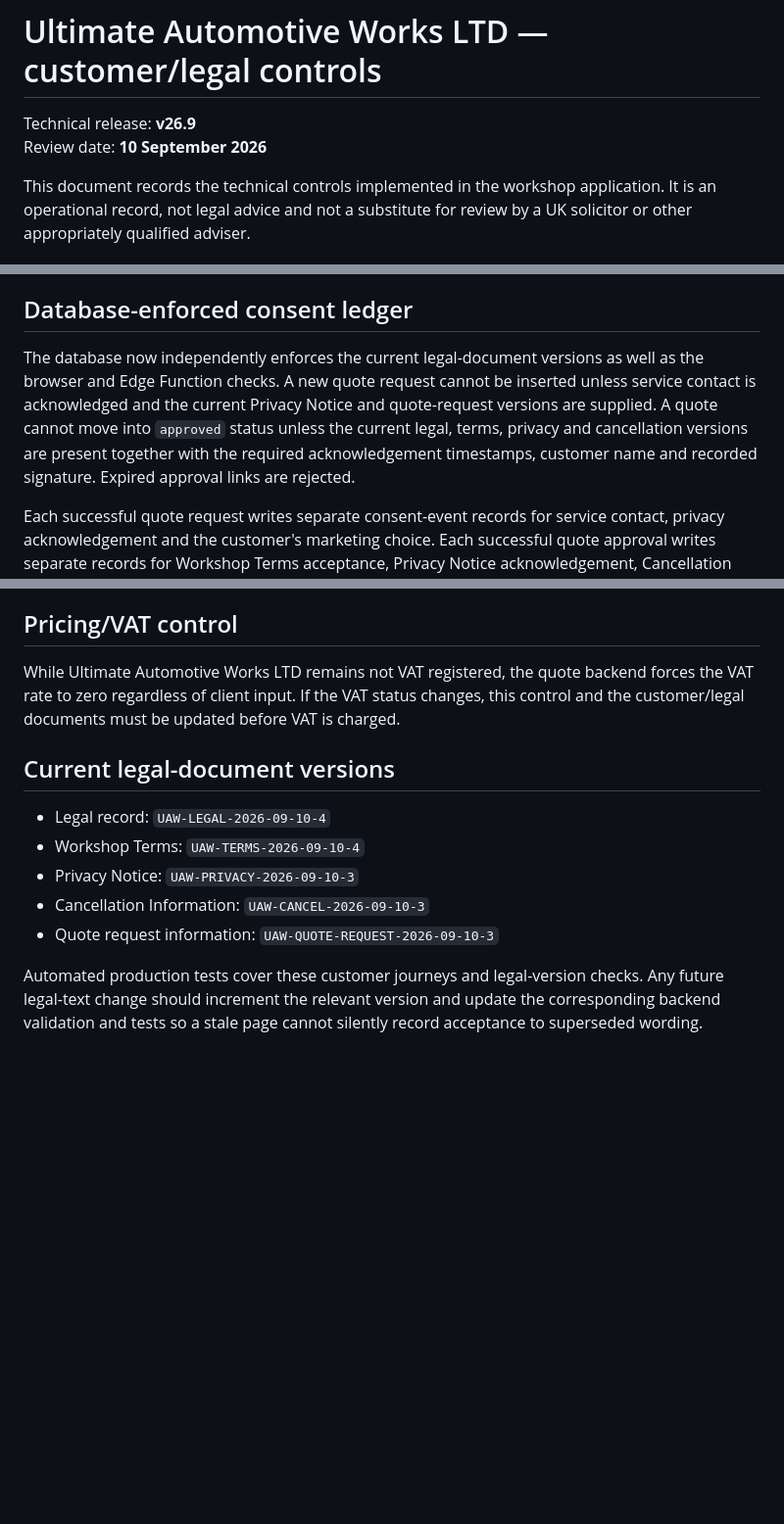
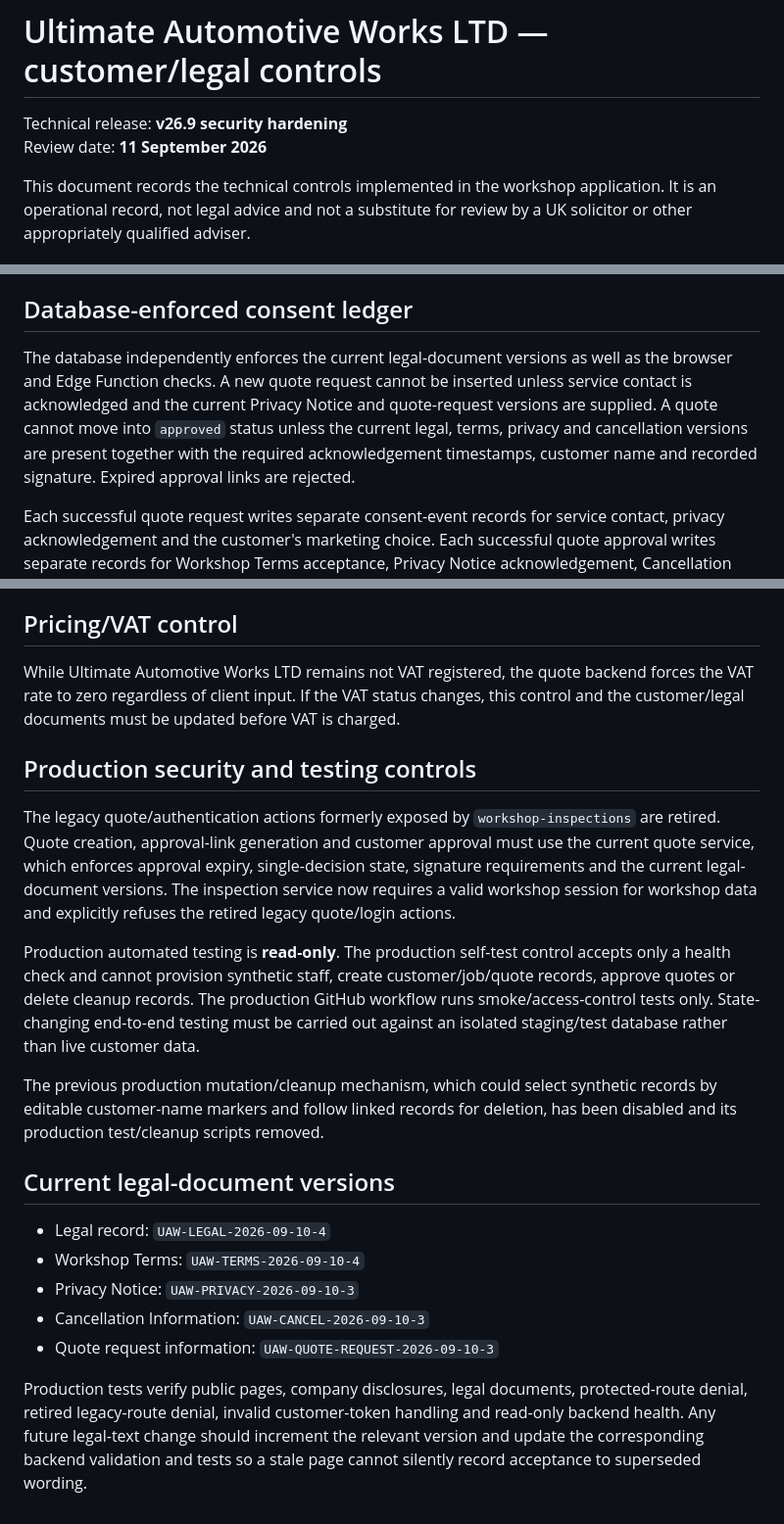
Before and after one commit to JoshMcNab/inspection-, a Markdown page: LEGAL-CUSTOMER-CONTROLS.md, 3 parts joined by grey strips. Shown at 98% size. Rendered like a GitHub page; blank space fills up the shorter version.

Commit message:
Document production security and safe testing controls

```diff
--- a/LEGAL-CUSTOMER-CONTROLS.md
+++ b/LEGAL-CUSTOMER-CONTROLS.md
@@ -1,7 +1,7 @@
 # Ultimate Automotive Works LTD — customer/legal controls
 
-Technical release: **v26.9**
-Review date: **10 September 2026**
+Technical release: **v26.9 security hardening**
+Review date: **11 September 2026**
 
 This document records the technical controls implemented in the workshop application. It is an operational record, not legal advice and not a substitute for review by a UK solicitor or other appropriately qualified adviser.
 
@@ -24,7 +24,7 @@ Approval evidence records the quote revision, approved amount, maximum authorise
 
 ## Database-enforced consent ledger
 
-The database now independently enforces the current legal-document versions as well as the browser and Edge Function checks. A new quote request cannot be inserted unless service contact is acknowledged and the current Privacy Notice and quote-request versions are supplied. A quote cannot move into `approved` status unless the current legal, terms, privacy and cancellation versions are present together with the required acknowledgement timestamps, customer name and recorded signature. Expired approval links are rejected.
+The database independently enforces the current legal-document versions as well as the browser and Edge Function checks. A new quote request cannot be inserted unless service contact is acknowledged and the current Privacy Notice and quote-request versions are supplied. A quote cannot move into `approved` status unless the current legal, terms, privacy and cancellation versions are present together with the required acknowledgement timestamps, customer name and recorded signature. Expired approval links are rejected.
 
 Each successful quote request writes separate consent-event records for service contact, privacy acknowledgement and the customer's marketing choice. Each successful quote approval writes separate records for Workshop Terms acceptance, Privacy Notice acknowledgement, Cancellation Information acknowledgement, the early-start choice, quote authorisation, signature confirmation and the final quote decision. These records are held in the protected `customer_consents` table in addition to the legal fields stored against the quote/request and the normal audit event.
 
@@ -46,6 +46,14 @@ Protected workshop tables use row-level security and service access is mediated
 
 While Ultimate Automotive Works LTD remains not VAT registered, the quote backend forces the VAT rate to zero regardless of client input. If the VAT status changes, this control and the customer/legal documents must be updated before VAT is charged.
 
+## Production security and testing controls
+
+The legacy quote/authentication actions formerly exposed by `workshop-inspections` are retired. Quote creation, approval-link generation and customer approval must use the current quote service, which enforces approval expiry, single-decision state, signature requirements and the current legal-document versions. The inspection service now requires a valid workshop session for workshop data and explicitly refuses the retired legacy quote/login actions.
+
+Production automated testing is **read-only**. The production self-test control accepts only a health check and cannot provision synthetic staff, create customer/job/quote records, approve quotes or delete cleanup records. The production GitHub workflow runs smoke/access-control tests only. State-changing end-to-end testing must be carried out against an isolated staging/test database rather than live customer data.
+
+The previous production mutation/cleanup mechanism, which could select synthetic records by editable customer-name markers and follow linked records for deletion, has been disabled and its production test/cleanup scripts removed.
+
 ## Current legal-document versions
 
 - Legal record: `UAW-LEGAL-2026-09-10-4`
@@ -54,4 +62,4 @@ While Ultimate Automotive Works LTD remains not VAT registered, the quote backen
 - Cancellation Information: `UAW-CANCEL-2026-09-10-3`
 - Quote request information: `UAW-QUOTE-REQUEST-2026-09-10-3`
 
-Automated production tests cover these customer journeys and legal-version checks. Any future legal-text change should increment the relevant version and update the corresponding backend validation and tests so a stale page cannot silently record acceptance to superseded wording.
+Production tests verify public pages, company disclosures, legal documents, protected-route denial, retired legacy-route denial, invalid customer-token handling and read-only backend health. Any future legal-text change should increment the relevant version and update the corresponding backend validation and tests so a stale page cannot silently record acceptance to superseded wording.
```
